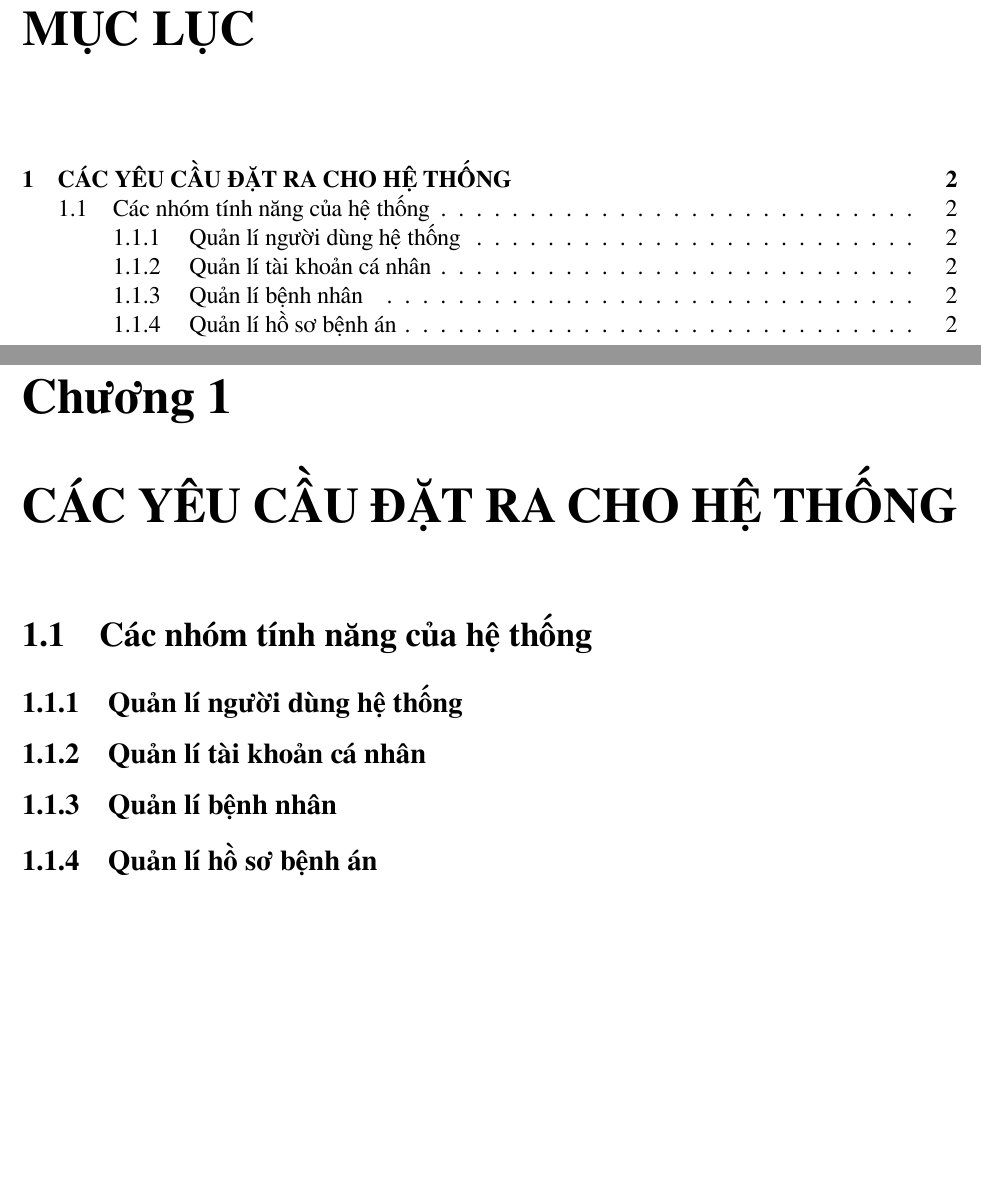
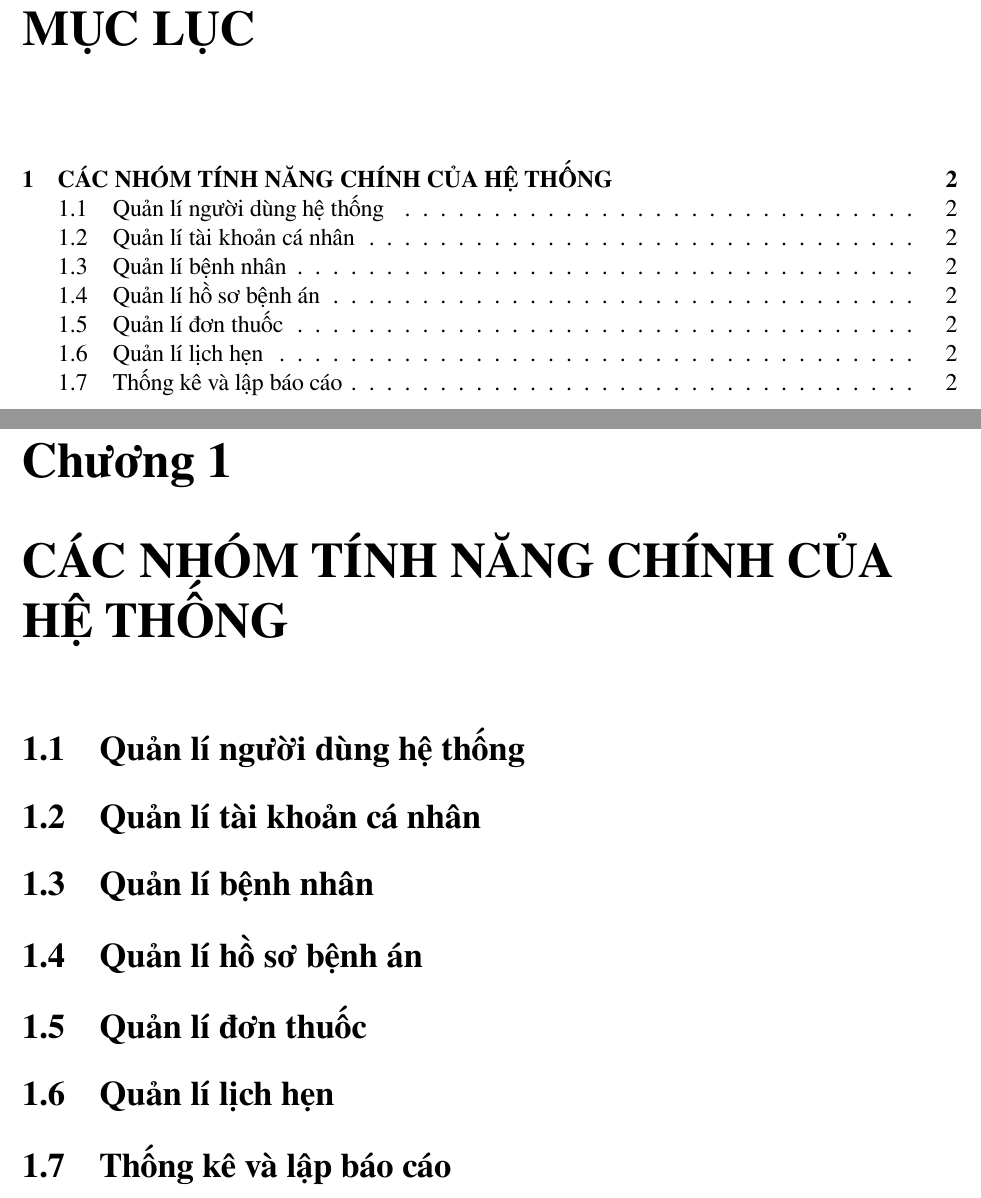
Before and after one commit to MeReMa-UIT/final-report, a LaTeX document (src/main.tex, which reads src/chapters/2/main.tex, src/chapters/2/sys_feat/acc_mnm.tex, src/chapters/2/sys_feat/med_rec_mnm.tex): two parts of pages 2 and 3 of 3, joined at a grey line, cut so that both start at the same text, the shorter picture padded with empty space. Compiled offline with XeLaTeX.

Commit message:
feat(chap2): add more groups of features

```diff
--- a/src/chapters/2/main.tex
+++ b/src/chapters/2/main.tex
@@ -1,6 +1,5 @@
-\chapter{CÁC YÊU CẦU ĐẶT RA CHO HỆ THỐNG}
+\chapter{CÁC NHÓM TÍNH NĂNG CHÍNH CỦA HỆ THỐNG}
 
-\section{Các nhóm tính năng của hệ thống}
 \input{src/chapters/2/sys_feat/user_mnm.tex}
 \input{src/chapters/2/sys_feat/acc_mnm.tex}
 \input{src/chapters/2/sys_feat/patient_mnm.tex}
--- a/src/chapters/2/sys_feat/acc_mnm.tex
+++ b/src/chapters/2/sys_feat/acc_mnm.tex
@@ -1 +1 @@
-\subsection{Quản lí tài khoản cá nhân}
+\section{Quản lí tài khoản cá nhân}
--- a/src/chapters/2/sys_feat/med_rec_mnm.tex
+++ b/src/chapters/2/sys_feat/med_rec_mnm.tex
@@ -1 +1 @@
-\subsection{Quản lí hồ sơ bệnh án}
+\section{Quản lí hồ sơ bệnh án}
--- /dev/null
+++ b/src/chapters/2/sys_feat/prescription_mnm.tex
@@ -0,0 +1 @@
+\section{Quản lí đơn thuốc}
--- /dev/null
+++ b/src/chapters/2/sys_feat/schedule_mnm.tex
@@ -0,0 +1 @@
+\section{Quản lí lịch hẹn}
--- /dev/null
+++ b/src/chapters/2/sys_feat/statistics_report.tex
@@ -0,0 +1 @@
+\section{Thống kê và lập báo cáo}
```
Also changed, not shown: src/chapters/2/sys_feat/a_template.tex (+2 -2 lines), src/chapters/2/sys_feat/patient_mnm.tex (+1 -1 lines), src/chapters/2/sys_feat/user_mnm.tex (+1 -1 lines), src/chapters/2/main.tex (3 more changed lines), 1 other file.
